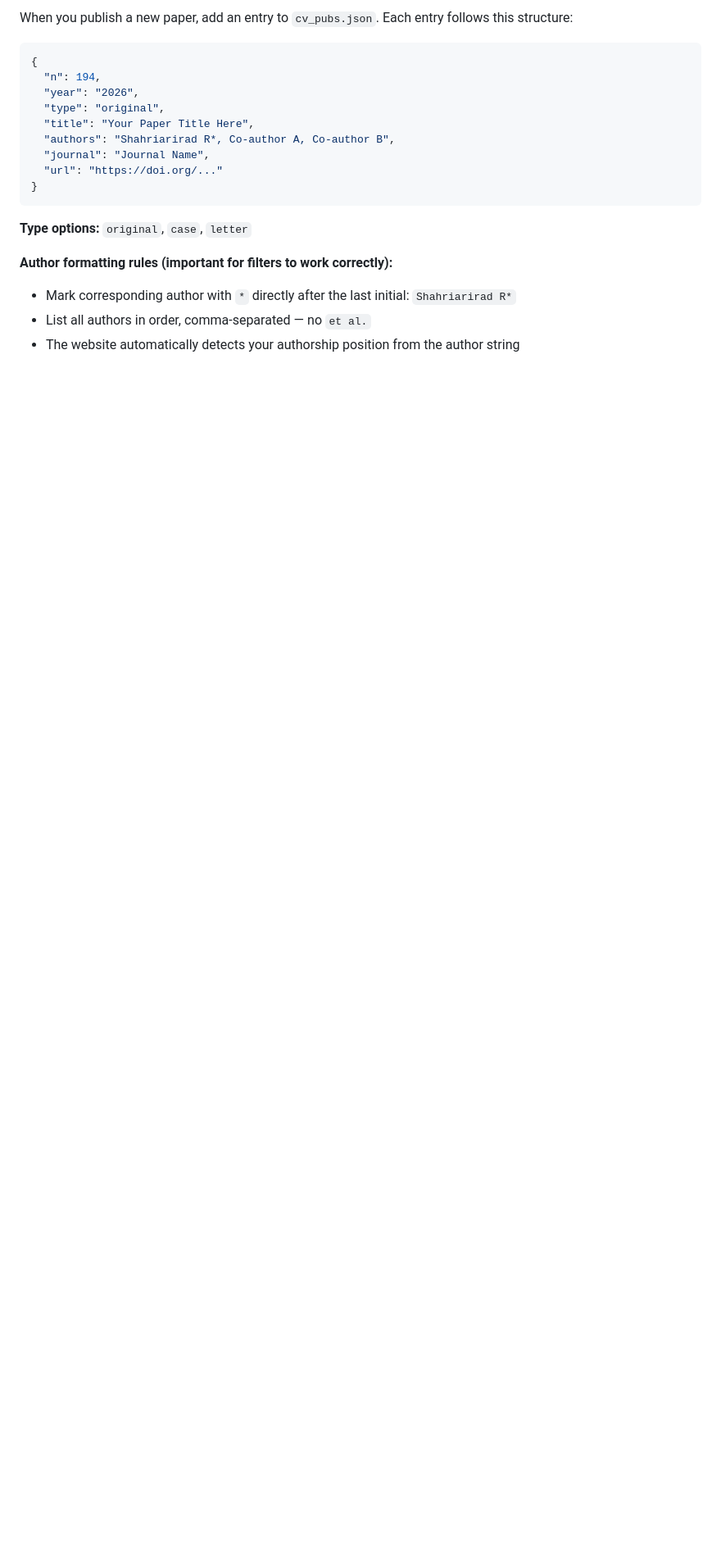
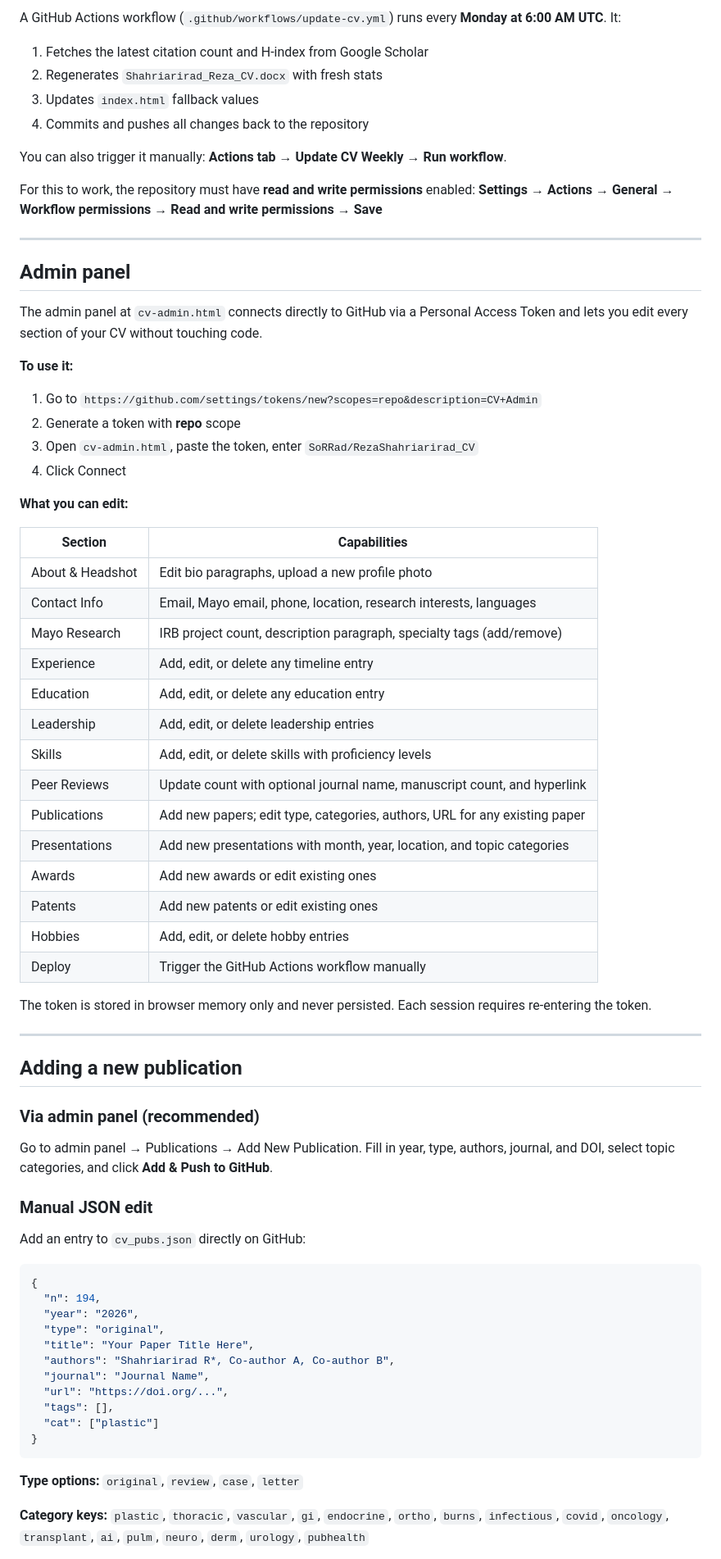
Before and after one commit to SoRRad/RezaShahriarirad_CV, a Markdown page: README.md, the part around one of its changes. Shown at 82% size. Rendered like a GitHub page; blank space fills up the shorter version.

````diff
--- a/README.md
+++ b/README.md
@@ -49,5 +58,58 @@ You can also trigger it manually at any time from the **Actions** tab → **Upda
 
-When you publish a new paper, add an entry to `cv_pubs.json`. Each entry follows this structure:
+A GitHub Actions workflow (`.github/workflows/update-cv.yml`) runs every **Monday at 6:00 AM UTC**. It:
+
+1. Fetches the latest citation count and H-index from Google Scholar
+2. Regenerates `Shahriarirad_Reza_CV.docx` with fresh stats
+3. Updates `index.html` fallback values
+4. Commits and pushes all changes back to the repository
+
+You can also trigger it manually: **Actions tab → Update CV Weekly → Run workflow**.
+
+For this to work, the repository must have **read and write permissions** enabled:
+**Settings → Actions → General → Workflow permissions → Read and write permissions → Save**
+
+---
+
+## Admin panel
+
+The admin panel at `cv-admin.html` connects directly to GitHub via a Personal Access Token and lets you edit every section of your CV without touching code.
+
+**To use it:**
+1. Go to `https://github.com/settings/tokens/new?scopes=repo&description=CV+Admin`
+2. Generate a token with **repo** scope
+3. Open `cv-admin.html`, paste the token, enter `SoRRad/RezaShahriarirad_CV`
+4. Click Connect
+
+**What you can edit:**
+
+| Section | Capabilities |
+|---------|-------------|
+| About & Headshot | Edit bio paragraphs, upload a new profile photo |
+| Contact Info | Email, Mayo email, phone, location, research interests, languages |
+| Mayo Research | IRB project count, description paragraph, specialty tags (add/remove) |
+| Experience | Add, edit, or delete any timeline entry |
+| Education | Add, edit, or delete any education entry |
+| Leadership | Add, edit, or delete leadership entries |
+| Skills | Add, edit, or delete skills with proficiency levels |
+| Peer Reviews | Update count with optional journal name, manuscript count, and hyperlink |
+| Publications | Add new papers; edit type, categories, authors, URL for any existing paper |
+| Presentations | Add new presentations with month, year, location, and topic categories |
+| Awards | Add new awards or edit existing ones |
+| Patents | Add new patents or edit existing ones |
+| Hobbies | Add, edit, or delete hobby entries |
+| Deploy | Trigger the GitHub Actions workflow manually |
+
+The token is stored in browser memory only and never persisted. Each session requires re-entering the token.
+
+---
+
+## Adding a new publication
+
+### Via admin panel (recommended)
+Go to admin panel → Publications → Add New Publication. Fill in year, type, authors, journal, and DOI, select topic categories, and click **Add & Push to GitHub**.
+
+### Manual JSON edit
+Add an entry to `cv_pubs.json` directly on GitHub:
 
 ```json
 {
@@ -57,14 +119,13 @@ When you publish a new paper, add an entry to `cv_pubs.json`. Each entry follows
   "title": "Your Paper Title Here",
   "authors": "Shahriarirad R*, Co-author A, Co-author B",
   "journal": "Journal Name",
-  "url": "https://doi.org/..."
+  "url": "https://doi.org/...",
+  "tags": [],
+  "cat": ["plastic"]
 }
 ```
 
-**Type options:** `original`, `case`, `letter`
+**Type options:** `original`, `review`, `case`, `letter`
 
-**Author formatting rules (important for filters to work correctly):**
-- Mark corresponding author with `*` directly after the last initial: `Shahriarirad R*`
-- List all authors in order, comma-separated — no `et al.`
-- The website automatically detects your authorship position from the author string
+**Category keys:** `plastic`, `thoracic`, `vascular`, `gi`, `endocrine`, `ortho`, `burns`, `infectious`, `covid`, `oncology`, `transplant`, `ai`, `pulm`, `neuro`, `derm`, `urology`, `pubhealth`
 
````
Also changed, not shown: other parts of README.md (+80 -51 lines).
